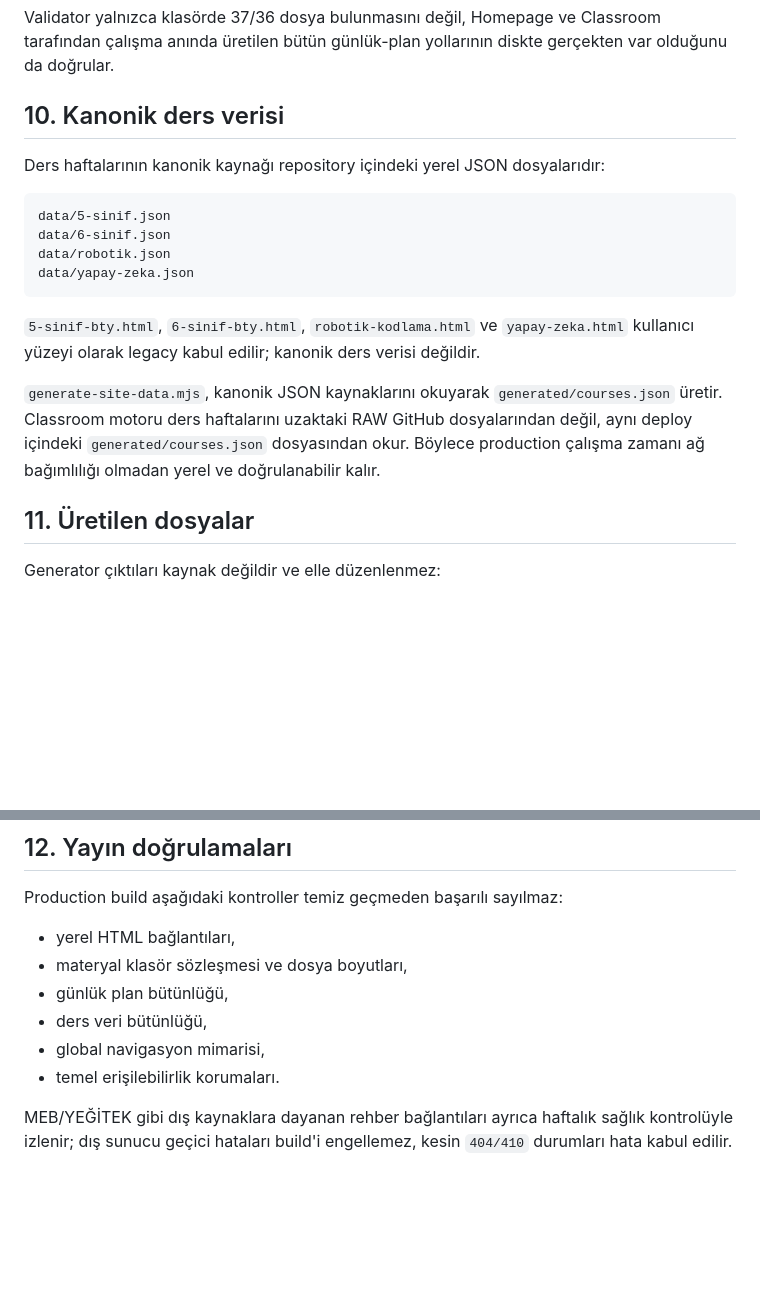
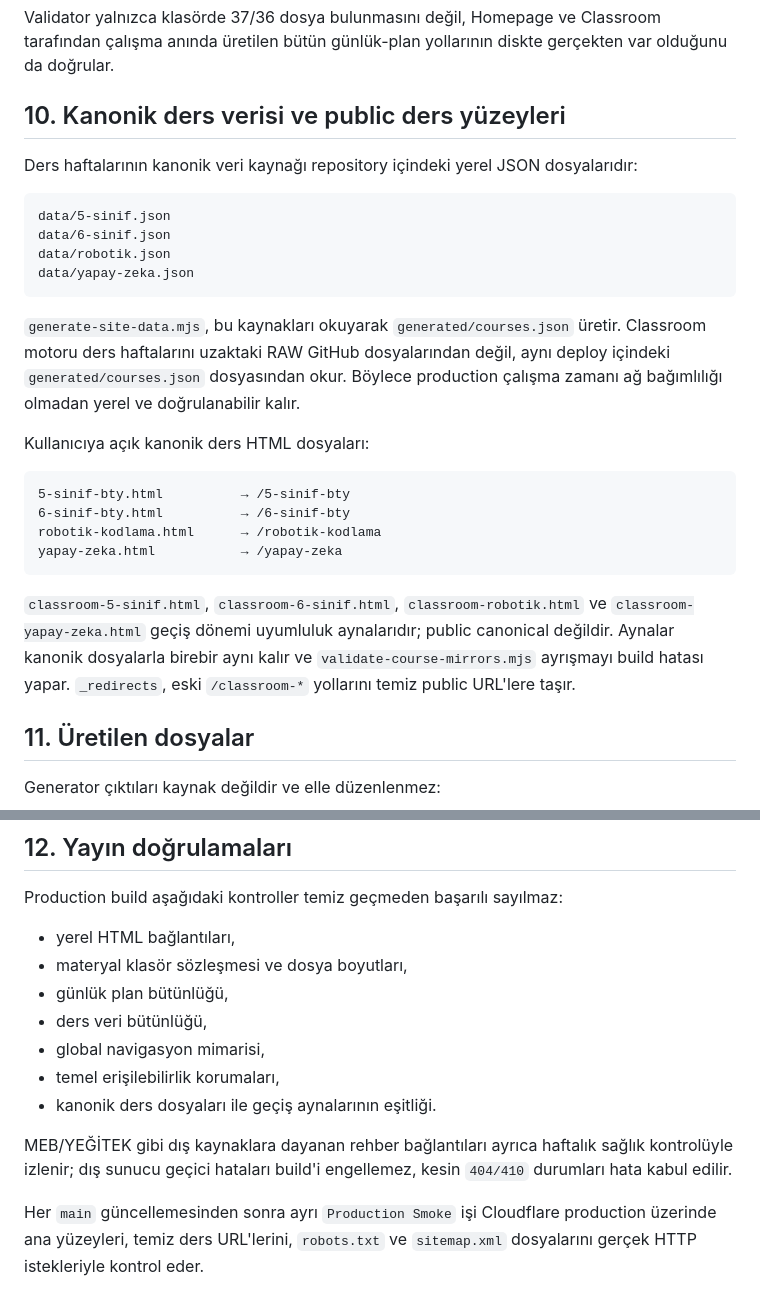
Before and after one commit to rkanaliz/keskinlab, a Markdown page: docs/content-contract.md, 2 parts joined by grey strips. GitHub-like rendering; blank space fills up the shorter version.

Commit message:
docs: align public course surfaces with clean URL migration

````diff
--- a/docs/content-contract.md
+++ b/docs/content-contract.md
@@ -144,9 +144,9 @@ KeskinLab-5-Sinif-Hafta-01-Gunluk-Plan.docx
 
 Validator yalnızca klasörde 37/36 dosya bulunmasını değil, Homepage ve Classroom tarafından çalışma anında üretilen bütün günlük-plan yollarının diskte gerçekten var olduğunu da doğrular.
 
-## 10. Kanonik ders verisi
+## 10. Kanonik ders verisi ve public ders yüzeyleri
 
-Ders haftalarının kanonik kaynağı repository içindeki yerel JSON dosyalarıdır:
+Ders haftalarının kanonik veri kaynağı repository içindeki yerel JSON dosyalarıdır:
 
 ```text
 data/5-sinif.json
@@ -155,9 +155,18 @@ data/robotik.json
 data/yapay-zeka.json
 ```
 
-`5-sinif-bty.html`, `6-sinif-bty.html`, `robotik-kodlama.html` ve `yapay-zeka.html` kullanıcı yüzeyi olarak legacy kabul edilir; kanonik ders verisi değildir.
+`generate-site-data.mjs`, bu kaynakları okuyarak `generated/courses.json` üretir. Classroom motoru ders haftalarını uzaktaki RAW GitHub dosyalarından değil, aynı deploy içindeki `generated/courses.json` dosyasından okur. Böylece production çalışma zamanı ağ bağımlılığı olmadan yerel ve doğrulanabilir kalır.
 
-`generate-site-data.mjs`, kanonik JSON kaynaklarını okuyarak `generated/courses.json` üretir. Classroom motoru ders haftalarını uzaktaki RAW GitHub dosyalarından değil, aynı deploy içindeki `generated/courses.json` dosyasından okur. Böylece production çalışma zamanı ağ bağımlılığı olmadan yerel ve doğrulanabilir kalır.
+Kullanıcıya açık kanonik ders HTML dosyaları:
+
+```text
+5-sinif-bty.html          → /5-sinif-bty
+6-sinif-bty.html          → /6-sinif-bty
+robotik-kodlama.html      → /robotik-kodlama
+yapay-zeka.html           → /yapay-zeka
+```
+
+`classroom-5-sinif.html`, `classroom-6-sinif.html`, `classroom-robotik.html` ve `classroom-yapay-zeka.html` geçiş dönemi uyumluluk aynalarıdır; public canonical değildir. Aynalar kanonik dosyalarla birebir aynı kalır ve `validate-course-mirrors.mjs` ayrışmayı build hatası yapar. `_redirects`, eski `/classroom-*` yollarını temiz public URL'lere taşır.
 
 ## 11. Üretilen dosyalar
 
@@ -185,6 +194,9 @@ Production build aşağıdaki kontroller temiz geçmeden başarılı sayılmaz:
 - günlük plan bütünlüğü,
 - ders veri bütünlüğü,
 - global navigasyon mimarisi,
-- temel erişilebilirlik korumaları.
+- temel erişilebilirlik korumaları,
+- kanonik ders dosyaları ile geçiş aynalarının eşitliği.
 
 MEB/YEĞİTEK gibi dış kaynaklara dayanan rehber bağlantıları ayrıca haftalık sağlık kontrolüyle izlenir; dış sunucu geçici hataları build'i engellemez, kesin `404/410` durumları hata kabul edilir.
+
+Her `main` güncellemesinden sonra ayrı `Production Smoke` işi Cloudflare production üzerinde ana yüzeyleri, temiz ders URL'lerini, `robots.txt` ve `sitemap.xml` dosyalarını gerçek HTTP istekleriyle kontrol eder.
````
